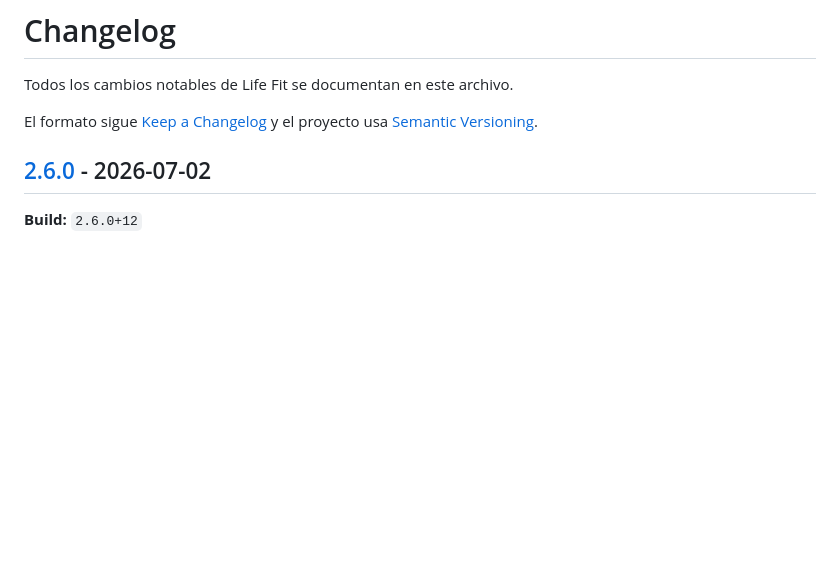
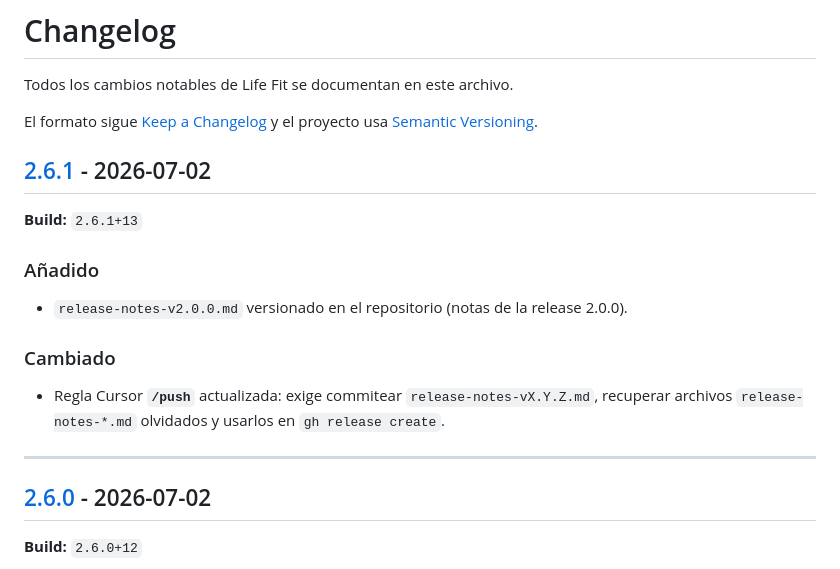
Before and after one commit to DarcherDev/life-fit, a Markdown page: CHANGELOG.md, the part around one of its changes. Drawn GitHub-style; blank space fills up the shorter version.

Commit message:
docs(docs): preparar CHANGELOG y release 2.6.1
Co-authored-by: Cursor <cursoragent@cursor.com>

```diff
--- a/CHANGELOG.md
+++ b/CHANGELOG.md
@@ -3,6 +3,18 @@
 Todos los cambios notables de Life Fit se documentan en este archivo.
 
 El formato sigue [Keep a Changelog](https://keepachangelog.com/es-ES/1.0.0/) y el proyecto usa [Semantic Versioning](https://semver.org/lang/es/).
+
+## [2.6.1] - 2026-07-02
+
+**Build:** `2.6.1+13`
+
+### Añadido
+- `release-notes-v2.0.0.md` versionado en el repositorio (notas de la release 2.0.0).
+
+### Cambiado
+- Regla Cursor **`/push`** actualizada: exige commitear `release-notes-vX.Y.Z.md`, recuperar archivos `release-notes-*.md` olvidados y usarlos en `gh release create`.
+
+---
 
 ## [2.6.0] - 2026-07-02
 
```
Also changed, not shown: other parts of CHANGELOG.md (+1 -0 lines), release-notes-v2.6.1.md (added, +14 -0 lines).
